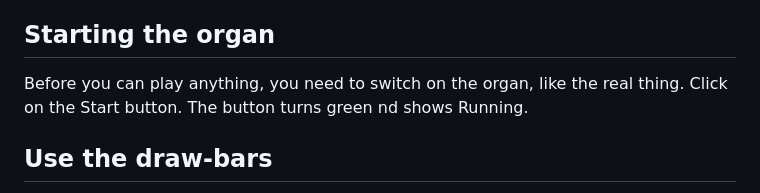
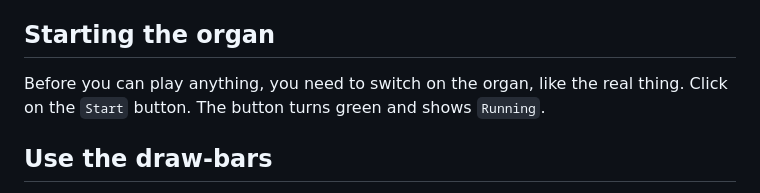
Before and after one commit to pieter-v-n/WebHammond, a Markdown page: README.md, the part around one of its changes. GitHub-like rendering.

```diff
--- a/README.md
+++ b/README.md
@@ -56,7 +56,7 @@ After downloading the `index.html`, `main.css`, `main.js` and `vwood.jpg` files
 You can try yourself here: [WebHammond](https://thermis.nl/hammond/).
 
 ## Starting the organ
-Before you can play anything, you need to switch on the organ, like the real thing. Click on the Start button. The button turns green nd shows Running.
+Before you can play anything, you need to switch on the organ, like the real thing. Click on the `Start` button. The button turns green and shows `Running`.
 
 ## Use the draw-bars
 When the draw-bars are in the initial position, nothing will be heard because no signals from the oscillators are fed to the output. Therefor, use the sliders in downward direction to increase the volume. The upper-, lower- and pedal keyboards have thier own draw-bars.
```
Also changed, not shown: other parts of README.md (+1 -1 lines).
